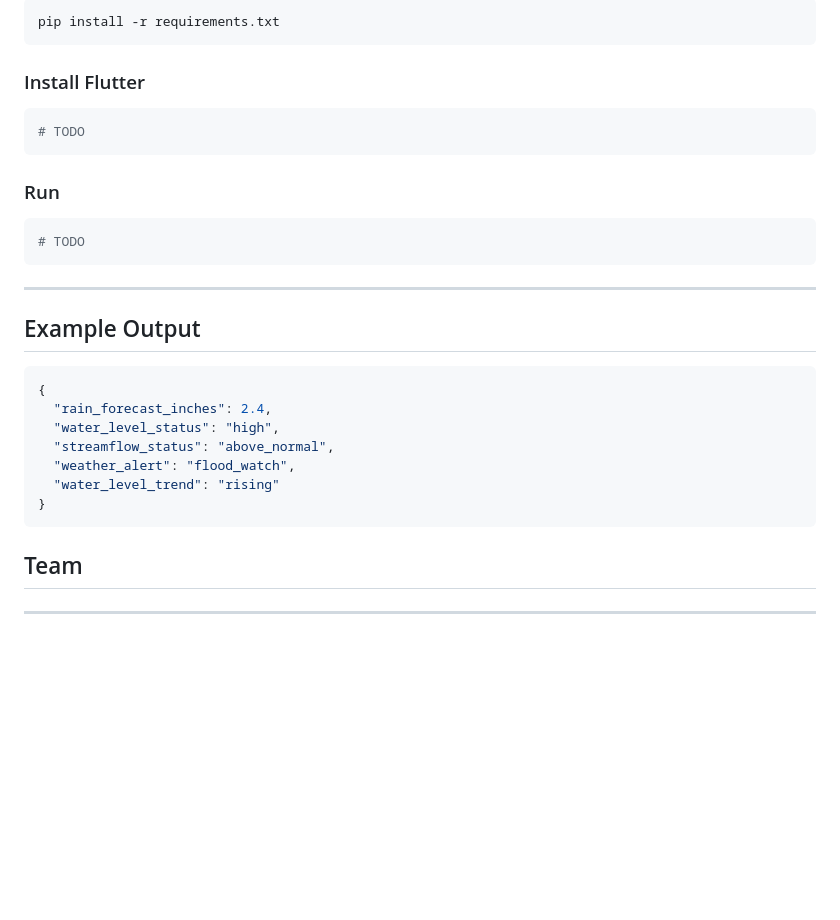
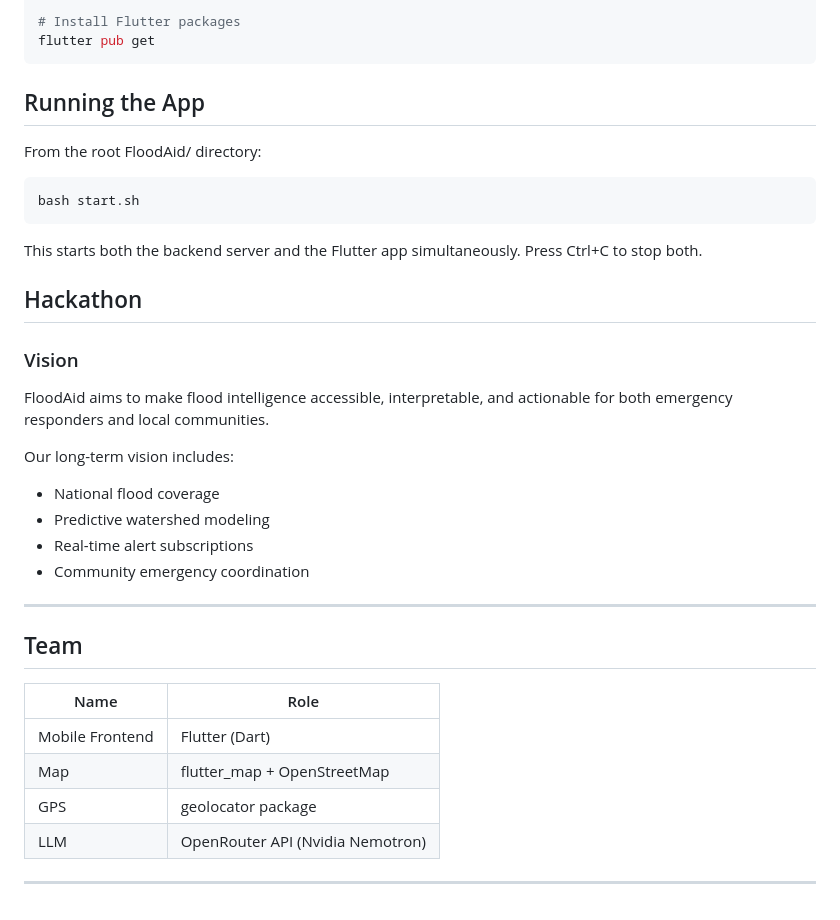
Before and after one commit to Jeeya7/FloodAid, a Markdown page: README.md, the part around one of its changes. Rendered like a GitHub page; blank space fills up the shorter version.

````diff
--- a/README.md
+++ b/README.md
@@ -152,38 +179,19 @@ cd FloodAid
 
-```bash
-pip install -r requirements.txt
+# Install Flutter packages
+flutter pub get
 ```
+## Running the App
 
-### Install Flutter
+From the root FloodAid/ directory:
+``` bash
+bash start.sh
+```
+This starts both the backend server and the Flutter app simultaneously. Press Ctrl+C to stop both.
 
-```bash
-# TODO
-```
 
-### Run
+## Hackathon
 
-```bash
-# TODO
-```
-
----
-
-## Example Output
-
-```json
-{
-  "rain_forecast_inches": 2.4,
-  "water_level_status": "high",
-  "streamflow_status": "above_normal",
-  "weather_alert": "flood_watch",
-  "water_level_trend": "rising"
-}
-```
-
-<!-- ---
-
-## Hackathon Vision
-
+### Vision
 FloodAid aims to make flood intelligence accessible, interpretable, and actionable for both emergency responders and local communities.
 
 Our long-term vision includes:
@@ -195,17 +203,14 @@ Our long-term vision includes:
 
 ---
 
-## Future Work
+## Team
 
-* Watershed graph modeling
-* ML-based flood forecasting
-* Persistent geospatial indexing
-* Distributed event processing
-* Interactive emergency response dashboard
-
---- -->
-
-## Team
+| Name | Role |
+|----------|----------|
+| Mobile Frontend | Flutter (Dart) |
+| Map | flutter_map + OpenStreetMap |
+| GPS | geolocator package |
+| LLM | OpenRouter API (Nvidia Nemotron) |
 
 
 ---
````
Also changed, not shown: other parts of README.md (+85 -58 lines).
